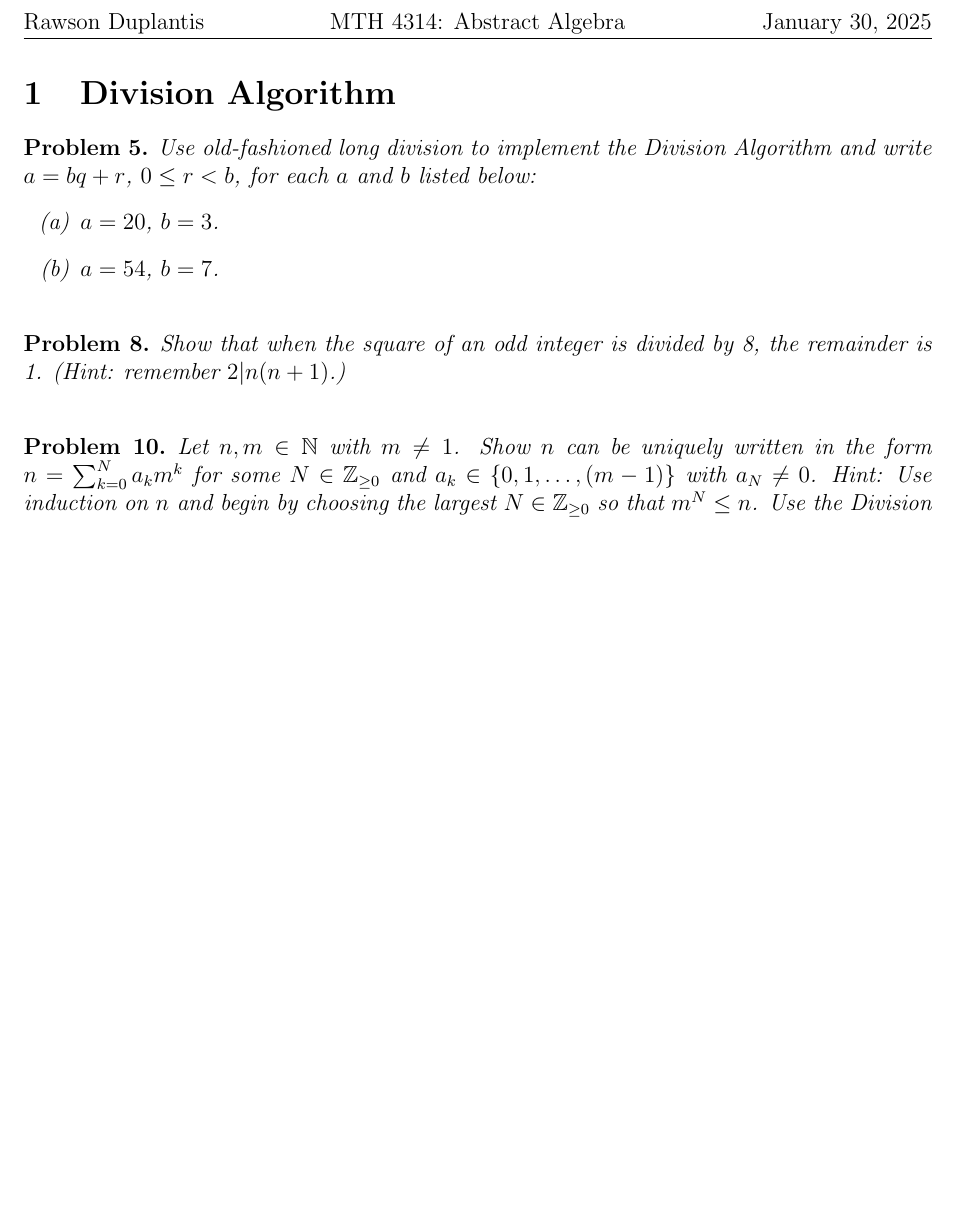
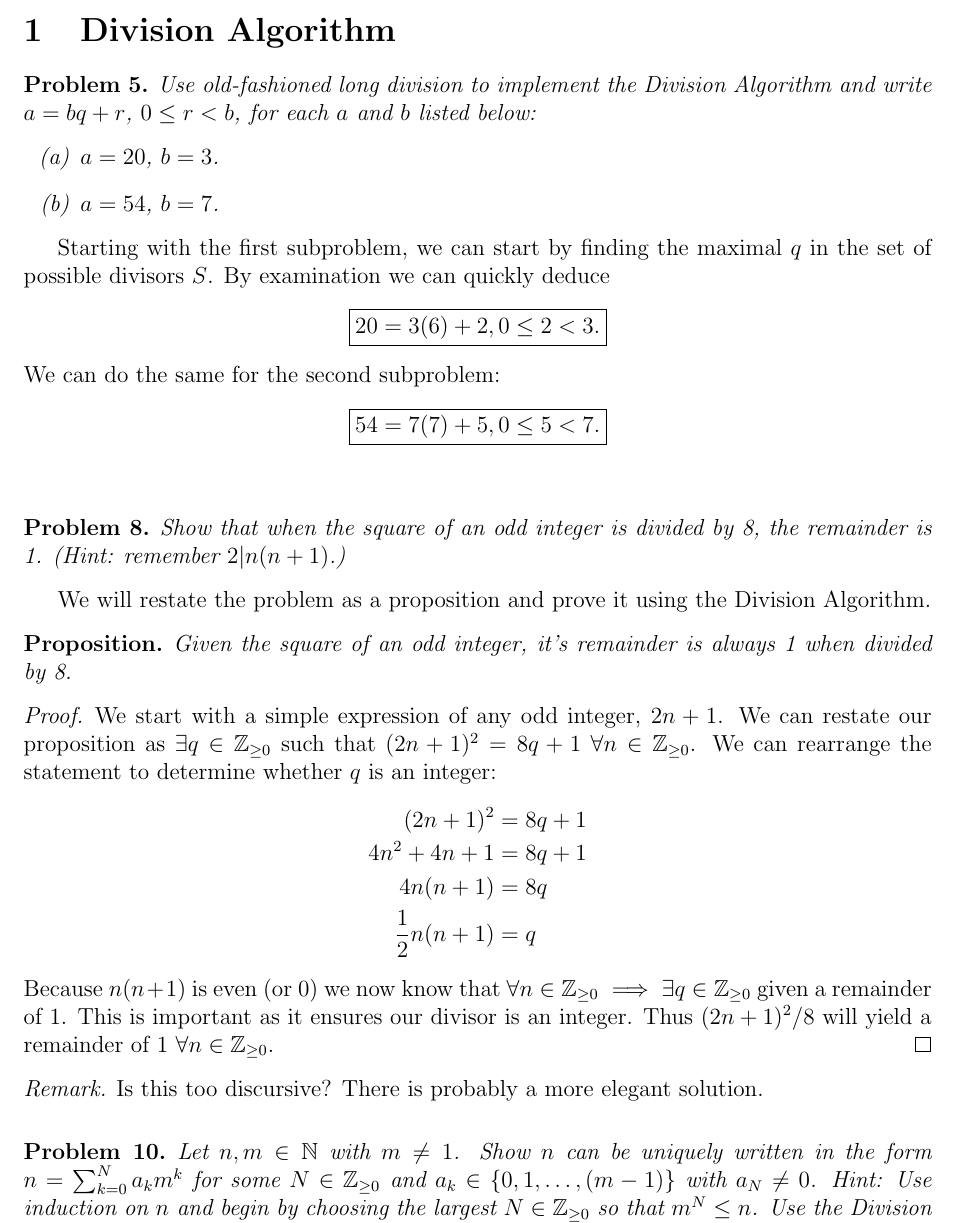
Before and after one commit to rawsonduplantis/MTH4314, a LaTeX problem sheet (HW1/MTH4314HW1.tex): part of the page before the commit and part of page 1 of 2 after it, cut at the place of the change, the shorter picture padded with empty space. Compiled offline with pdfLaTeX.

Commit message:
completed problems 5ab and 8

```diff
--- a/HW1/MTH4314HW1.tex
+++ b/HW1/MTH4314HW1.tex
@@ -39,6 +39,7 @@ citecolor=blue, urlcolor=blue]{hyperref}
 \newcommand{\set}[1]{\left\{ #1 \right\}}
 \newtheorem*{sol}{Solution}
 \newtheorem*{claim}{Claim}
+\newtheorem*{prop}{Proposition}
 \newtheorem{problem}{Problem}
 \theoremstyle{remark}  % Style for remarks
 \newtheorem*{remark}{Remark}
@@ -62,14 +63,31 @@ citecolor=blue, urlcolor=blue]{hyperref}
             \item $a=54$, $b=7$.
         \end{enumerate}
     \end{problem}
+    Starting with the first subproblem, we can start by finding the maximal $q$ in the set of possible divisors $S$. By examination we can quickly deduce $$\boxed{20 = 3(6) + 2, 0 \leq 2 < 3.}$$ We can do the same for the second subproblem: $$\boxed{54 = 7(7) + 5, 0 \leq 5 < 7.}$$
 %\end{problemgroup}
 \vspace{.5em}
-
 \setcounter{problem}{7}
 %\begin{problemgroup}
     \begin{problem}
         Show that when the square of an odd integer is divided by 8, the remainder is 1. (Hint: remember $2|n(n+1)$.)
     \end{problem}
+    We will restate the problem as a proposition and prove it using the Division Algorithm.
+    \begin{prop}
+        Given the square of an odd integer, it's remainder is always 1 when divided by 8.
+    \end{prop}
+    \begin{proof}
+        We start with a simple expression of any odd integer, $2n+1$. We can restate our proposition as $\exists q \in \mathbb{Z}_{\geq 0}$ such that $(2n+1)^2=8q+1 \ \forall n\in\mathbb{Z}_{\geq 0}$. We can rearrange the statement to determine whether $q$ is an integer:
+        \begin{align*}
+            (2n+1)^2 &= 8q+1 \\
+            4n^2+4n+1 &= 8q+1 \\
+            4n(n+1) &= 8q \\
+            \frac{1}{2}n(n+1) &= q
+        \end{align*}
+        Because $n(n+1)$ is even (or 0) we now know that $\forall n\in \mathbb{Z}_{\geq0} \implies \exists q\in \mathbb{Z}_{\geq0}$ given a remainder of 1. This is important as it ensures our divisor is an integer. Thus $(2n+1)^2/8$ will yield a remainder of 1 $\forall n\in \mathbb{Z}_{\geq0}$.
+    \end{proof}
+    \begin{remark}
+        Is this too discursive? There is probably a more elegant solution.
+    \end{remark}
 %\end{problemgroup}
 \vspace{.5em}
 
```
Also changed, not shown: HW1/MTH4314HW1.pdf, 3 other files.
